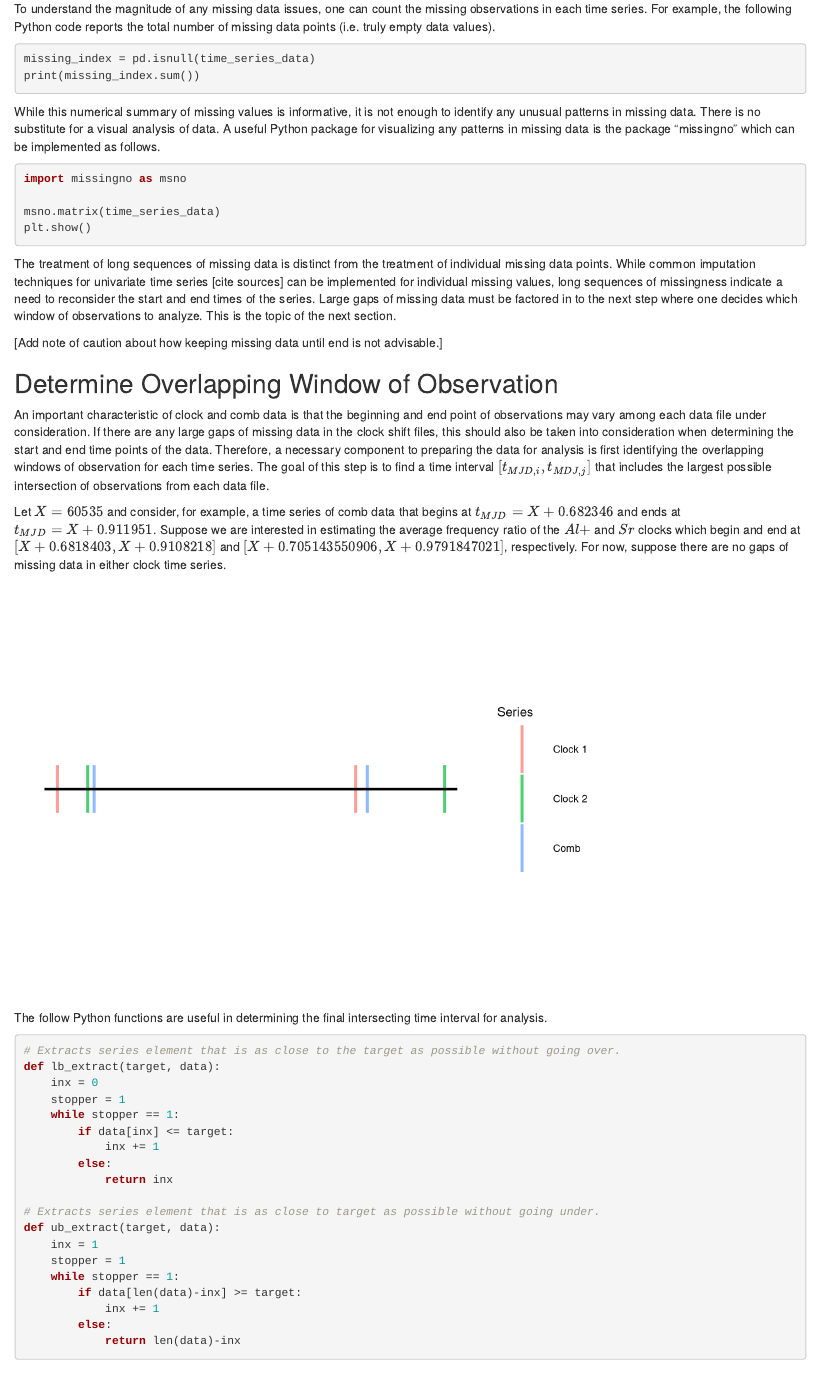
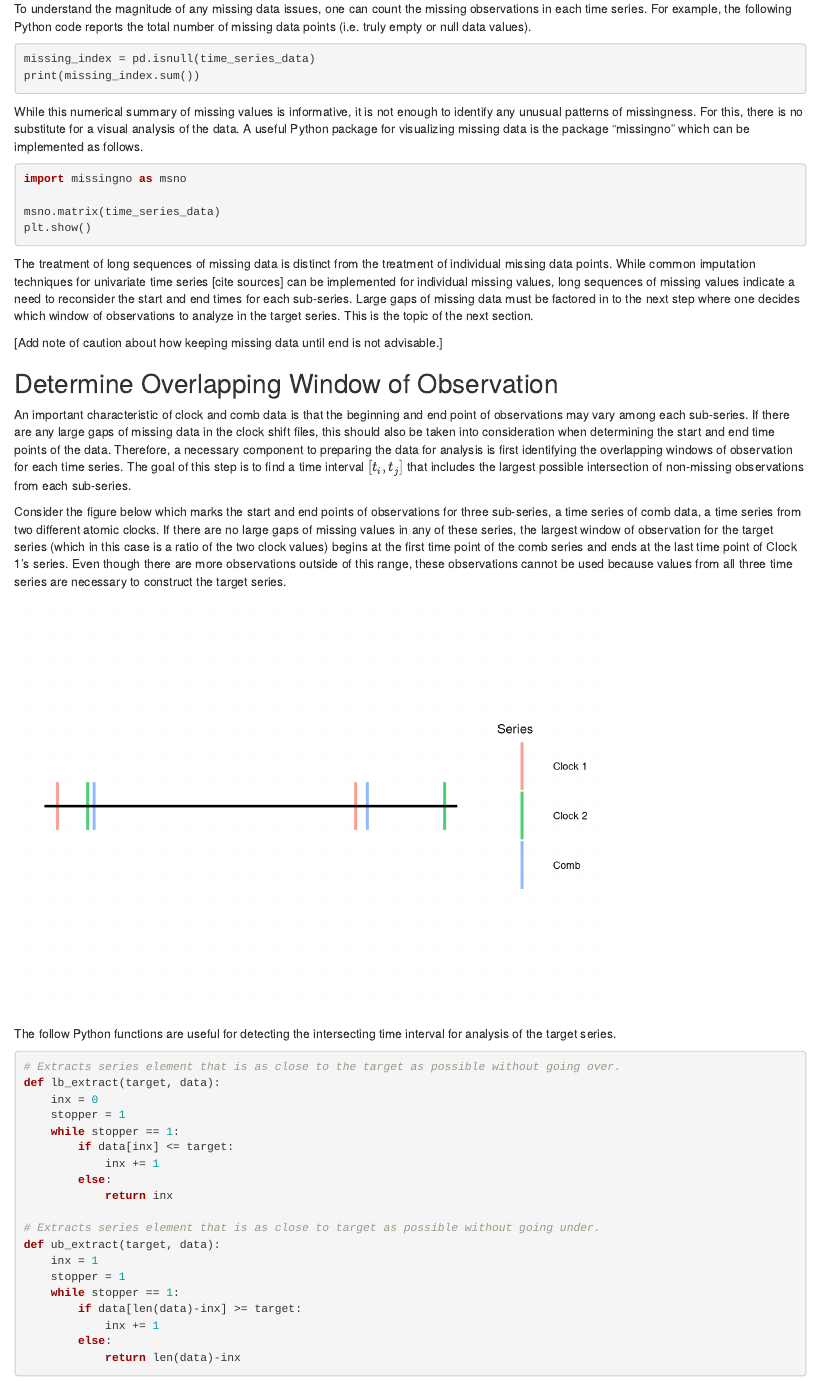
Before and after one commit to caitberry/atomic-clock, an R Markdown document (st-interp/NIST_TN/interp-impute-TN.Rmd): the page in a window 1100 px wide, from 1120 px down. Rendered offline with R 4.5, knitr and Pandoc, with nearby package versions; drawn as R Markdown's standard HTML page in place of the format the file asks for.

Commit message:
update interp-imput-TN.Rmd

````diff
--- a/st-interp/NIST_TN/interp-impute-TN.Rmd
+++ b/st-interp/NIST_TN/interp-impute-TN.Rmd
@@ -54,14 +54,14 @@ The application that motivates this article is the analysis of atomic clock rati
 
 Data visualization is an important first step to identify any missing data or unexpected patterns. It is crucial that individual time series are visualized before they are combined. This step also helps with the determination of identifying the overlapping window of observations which is the topic of the next section.
 
-To understand the magnitude of any missing data issues, one can count the missing observations in each time series. For example, the following Python code reports the total number of missing data points (i.e. truly empty data values).
+To understand the magnitude of any missing data issues, one can count the missing observations in each time series. For example, the following Python code reports the total number of missing data points (i.e. truly empty or null data values).
 
 ```{python, eval=FALSE, echo=TRUE}
 missing_index = pd.isnull(time_series_data)
 print(missing_index.sum())
 ```
 
-While this numerical summary of missing values is informative, it is not enough to identify any unusual patterns in missing data. There is no substitute for a visual analysis of data. A useful Python package for visualizing any patterns in missing data is the package "missingno" which can be implemented as follows.
+While this numerical summary of missing values is informative, it is not enough to identify any unusual patterns of missingness. For this, there is no substitute for a visual analysis of the data. A useful Python package for visualizing missing data is the package "missingno" which can be implemented as follows.
 
 ```{python, eval=FALSE, echo=TRUE}
 import missingno as msno
@@ -70,16 +70,15 @@ msno.matrix(time_series_data)
 plt.show()
 ```
 
-The treatment of long sequences of missing data is distinct from the treatment of individual missing data points. While common imputation techniques for univariate time series [cite sources] can be implemented for individual missing values, long sequences of missingness indicate a need to reconsider the start and end times of the series. Large gaps of missing data must be factored in to the next step where one decides which window of observations to analyze. This is the topic of the next section.
+The treatment of long sequences of missing data is distinct from the treatment of individual missing data points. While common imputation techniques for univariate time series [cite sources] can be implemented for individual missing values, long sequences of missing values indicate a need to reconsider the start and end times for each sub-series. Large gaps of missing data must be factored in to the next step where one decides which window of observations to analyze in the target series. This is the topic of the next section.
 
 [Add note of caution about how keeping missing data until end is not advisable.]
 
 ## Determine Overlapping Window of Observation
 
-An important characteristic of clock and comb data is that the beginning and end point of observations may vary among each data file under consideration. If there are any large gaps of missing data in the clock shift files, this should also be taken into consideration when determining the start and end time points of the data. Therefore, a necessary component to preparing the data for analysis is first identifying the overlapping windows of observation for each time series. The goal of this step is to find a time interval $[t_{MJD,i}, t_{MDJ, j}]$ that includes the largest possible intersection of observations from each data file.
+An important characteristic of clock and comb data is that the beginning and end point of observations may vary among each sub-series. If there are any large gaps of missing data in the clock shift files, this should also be taken into consideration when determining the start and end time points of the data. Therefore, a necessary component to preparing the data for analysis is first identifying the overlapping windows of observation for each time series. The goal of this step is to find a time interval $[t_{i}, t_{j}]$ that includes the largest possible intersection of non-missing observations from each sub-series.
 
-Let $X = 60535$ and consider, for example, a time series of comb data that begins at $t_{MJD} = X + 0.682346$ and ends at $t_{MJD} = X + 0.911951$. Suppose we are interested in estimating the average frequency ratio of the $Al+$ and $Sr$ clocks which begin and end at $[X + 0.6818403, X + 0.9108218]$ and $[X + 0.705143550906, X + 0.9791847021]$, respectively. For now, suppose there are no gaps of missing data in either clock time series.
-
+Consider the figure below which marks the start and end points of observations for three sub-series, a time series of comb data, a time series from two different atomic clocks. If there are no large gaps of missing values in any of these series, the largest window of observation for the target series (which in this case is a ratio of the two clock values) begins at the first time point of the comb series and ends at the last time point of Clock 1's series. Even though there are more observations outside of this range, these observations cannot be used because values from all three time series are necessary to construct the target series.
 
 ```{r, echo=FALSE}
 library(ggplot2)
@@ -107,7 +106,7 @@ ggplot(df_plot) +
         axis.title = element_blank())
 ```
 
-The follow Python functions are useful in determining the final intersecting time interval for analysis.
+The follow Python functions are useful for detecting the intersecting time interval for analysis of the target series.
 
 ```{python, eval=FALSE, echo=TRUE}
 # Extracts series element that is as close to the target as possible without going over.
````
Also changed, not shown: st-interp/NIST_TN/interp-impute-TN.Rmd (2 more changed lines).
